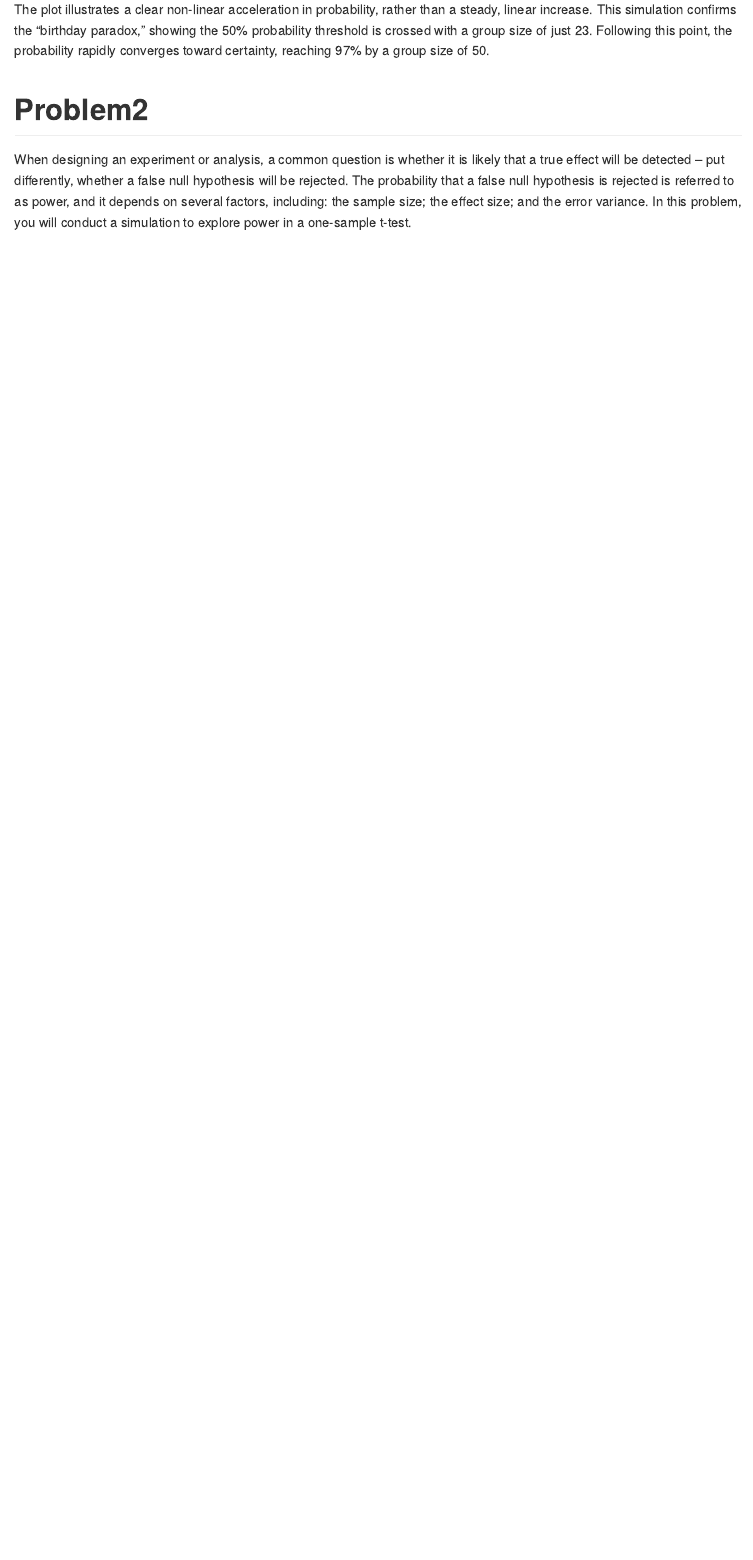
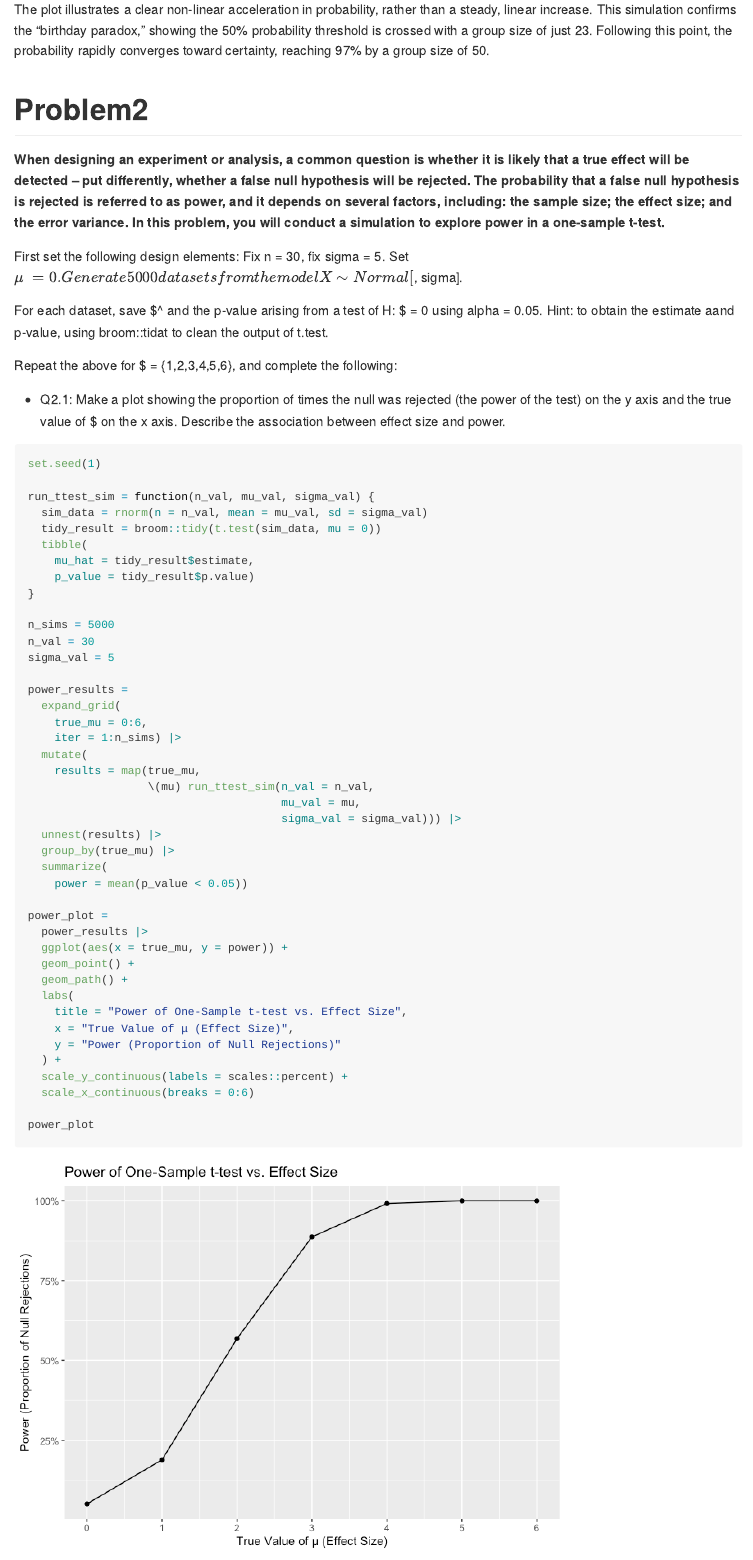
Before and after one commit to akacloud0429/p8105_hw5_lg3450, an R Markdown document (p8105_hw5_lg3450.Rmd): the page in a window 1100 px wide, from 2180 px down. The pictures show the output file p8105_hw5_lg3450.md that the author committed with the source, drawn offline in the style of GitHub.

Commit message:
created the plot between effect size and power. move on to the next part.

````diff
--- a/p8105_hw5_lg3450.Rmd
+++ b/p8105_hw5_lg3450.Rmd
@@ -58,4 +58,56 @@ The plot illustrates a clear non-linear acceleration in probability, rather than
 
 # Problem2
 
-When designing an experiment or analysis, a common question is whether it is likely that a true effect will be detected – put differently, whether a false null hypothesis will be rejected. The probability that a false null hypothesis is rejected is referred to as power, and it depends on several factors, including: the sample size; the effect size; and the error variance. In this problem, you will conduct a simulation to explore power in a one-sample t-test.
+**When designing an experiment or analysis, a common question is whether it is likely that a true effect will be detected – put differently, whether a false null hypothesis will be rejected. The probability that a false null hypothesis is rejected is referred to as power, and it depends on several factors, including: the sample size; the effect size; and the error variance. In this problem, you will conduct a simulation to explore power in a one-sample t-test.**
+
+First set the following design elements: Fix n = 30, fix sigma = 5. Set $\mu\ = 0.Generate 5000 datasets from the model X∼Normal[$\mu\, sigma].
+
+For each dataset, save $\mu\^ and the p-value arising from a test of H: $\mu\ = 0 using alpha = 0.05. Hint: to obtain the estimate aand p-value, using broom::tidat to clean the output of t.test.
+
+Repeat the above for $\mu\ = {1,2,3,4,5,6}, and complete the following:
+
+* Q2.1: Make a plot showing the proportion of times the null was rejected (the power of the test) on the y axis and the true value of $\mu\ on the x axis. Describe the association between effect size and power.
+
+```{r}
+set.seed(1)
+
+run_ttest_sim = function(n_val, mu_val, sigma_val) {
+  sim_data = rnorm(n = n_val, mean = mu_val, sd = sigma_val)
+  tidy_result = broom::tidy(t.test(sim_data, mu = 0))
+  tibble(
+    mu_hat = tidy_result$estimate,
+    p_value = tidy_result$p.value)
+}
+
+n_sims = 5000
+n_val = 30
+sigma_val = 5
+
+power_results =
+  expand_grid(
+    true_mu = 0:6,
+    iter = 1:n_sims) |>
+  mutate(
+    results = map(true_mu,
+                  \(mu) run_ttest_sim(n_val = n_val,
+                                      mu_val = mu,
+                                      sigma_val = sigma_val))) |>
+  unnest(results) |>
+  group_by(true_mu) |>
+  summarize(
+    power = mean(p_value < 0.05))
+
+power_plot =
+  power_results |>
+  ggplot(aes(x = true_mu, y = power)) +
+  geom_point() +
+  geom_path() +
+  labs(
+    title = "Power of One-Sample t-test vs. Effect Size",
+    x = "True Value of μ (Effect Size)",
+    y = "Power (Proportion of Null Rejections)"
+  ) +
+  scale_y_continuous(labels = scales::percent) +
+  scale_x_continuous(breaks = 0:6)
+
+power_plot
````
Also changed, not shown: p8105_hw5_lg3450.md, p8105_hw5_lg3450_files/figure-gfm/unnamed-chunk-5-1.png (added), p8105_hw5_lg3450_files/figure-gfm/unnamed-chunk-6-1.png (added), p8105_hw5_lg3450.Rmd (36 more changed lines).
